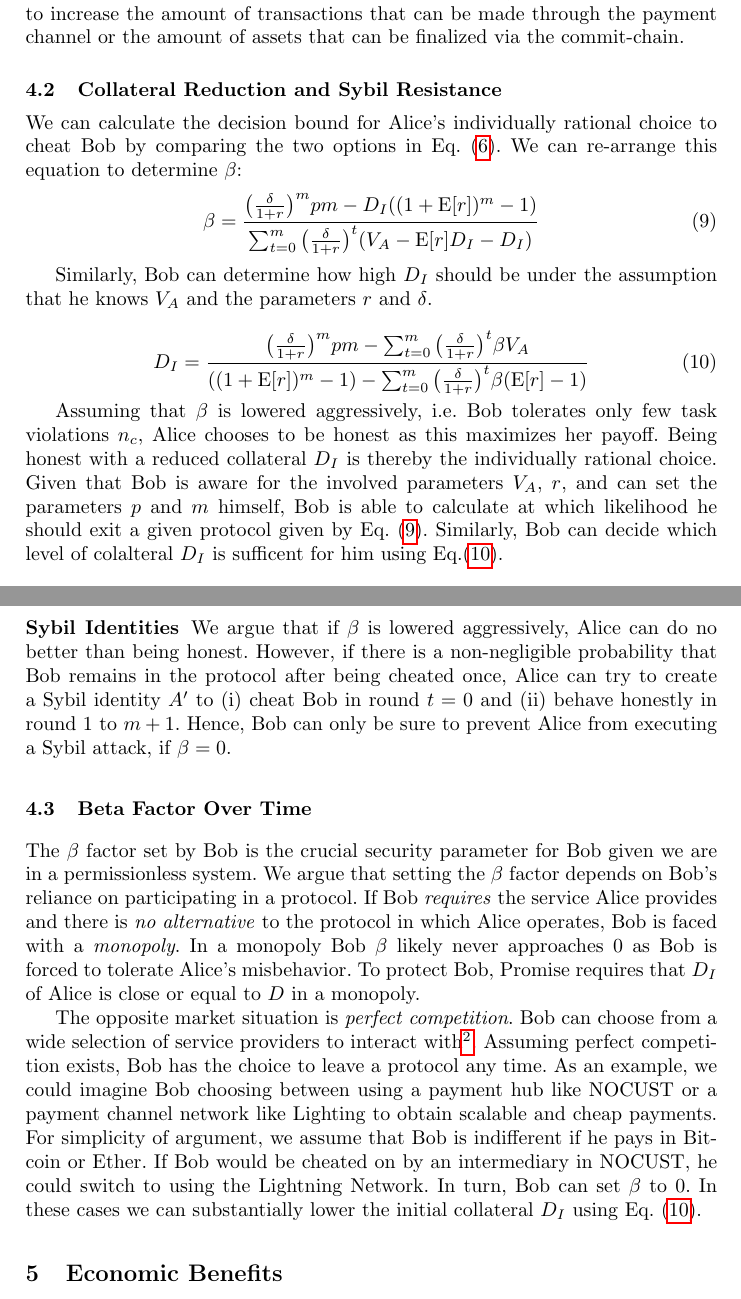
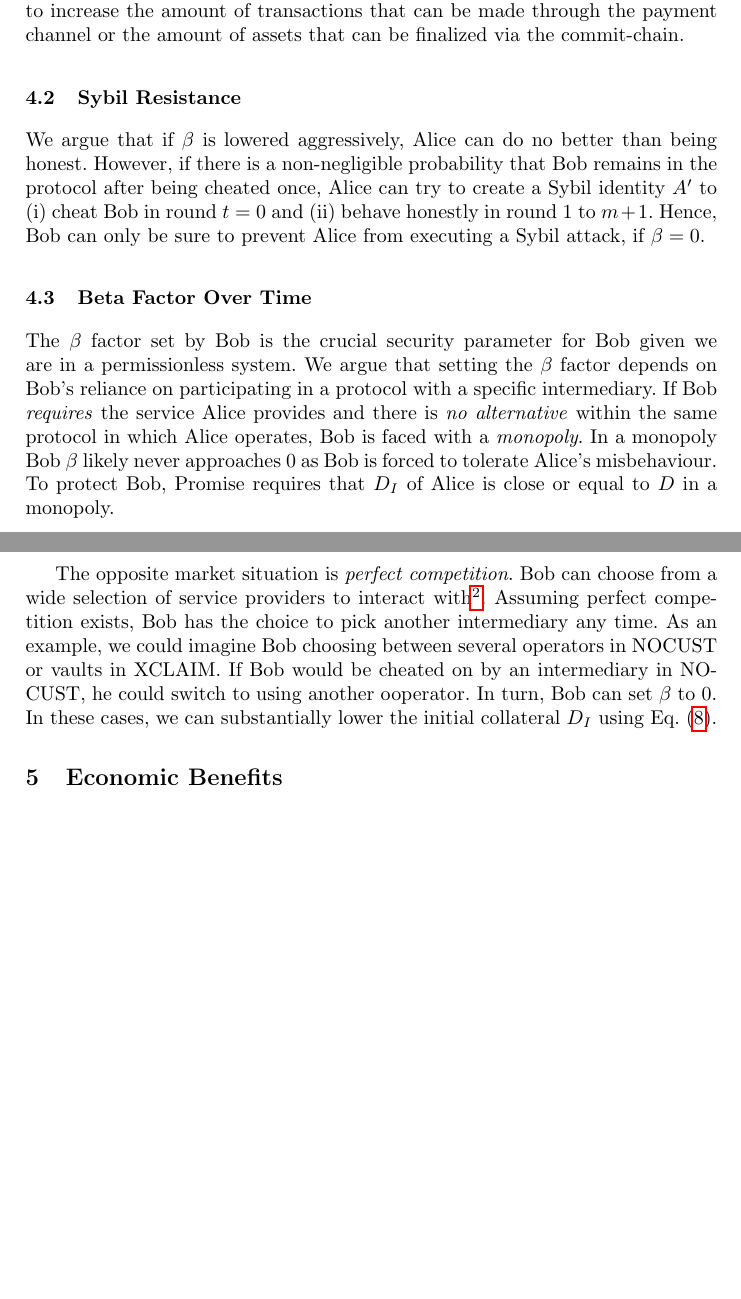
Before and after one commit to nud3l/Promise, a LaTeX paper (promise/main.tex): two parts of pages 9 and 10 of 14, joined at a grey line, cut so that both start at the same text, the shorter picture padded with empty space. Compiled offline with pdfLaTeX.

Commit message:
update paper

```diff
--- a/promise/main.tex
+++ b/promise/main.tex
@@ -567,48 +567,48 @@ The additional payments can then be used to increase the amount of transactions
 % \end{equation}
 %
 
-\subsection{Collateral Reduction and Sybil Resistance}
+\subsection{Sybil Resistance}
 
 % Alice reduces her initial collateral with \sys.% from $D$ to $D_I$ where $D_I < D$.
 % While this lowers her entry barrier, arguably this makes it easier for Alice to cheat in the protocol as she has less at stake.
 % By introducing $\beta$ we Alice's desire to cheat is reduced.
 % More formally,
-We can calculate the decision bound for Alice's individually rational choice to cheat Bob by comparing the two options in Eq. (\ref{eq:promise_alice}).
+%We can calculate the decision bound for Alice's individually rational choice to cheat Bob by comparing the two options in Eq. (\ref{eq:promise_alice}).
 % \begin{equation}
 %     \big( \frac{\delta}{1+r} \big)^{m} pm - D_{I}((1+\mathrm{E}[r])^{m}-1) =
 %     \sum_{t=0}^{m} \big( \frac{\delta}{1+r} \big)^{t} \beta (V_A - \mathrm{E}[r]D_{I}-D_{I})
 % \end{equation}
-We can re-arrange this equation to determine $\beta$:
-\begin{equation}
-    \label{eq:beta}
-    \beta = \frac{\big( \frac{\delta}{1+r} \big)^{m} pm - D_{I}((1+\mathrm{E}[r])^{m}-1)}{\sum_{t=0}^{m} \big( \frac{\delta}{1+r} \big)^{t} (V_A - \mathrm{E}[r]D_{I}-D_{I})}
-\end{equation}
+%We can re-arrange this equation to determine $\beta$:
+%\begin{equation}
+%    \label{eq:beta}
+%    \beta = \frac{\big( \frac{\delta}{1+r} \big)^{m} pm - D_{I}((1+\mathrm{E}[r])^{m}-1)}{\sum_{t=0}^{m} \big( \frac{\delta}{1+r} \big)^{t} (V_A - \mathrm{E}[r]D_{I}-D_{I})}
+%\end{equation}
 % \dom{re-arrange for $\beta$}
 
-Similarly, Bob can determine how high $D_I$ should be under the assumption that he knows $V_A$ and the parameters $r$ and $\delta$.
+%Similarly, Bob can determine how high $D_I$ should be under the assumption that he knows $V_A$ and the parameters $r$ and $\delta$.
 
 % \dom{re-arrange for $D_I$}
-\begin{equation}
-    \label{eq:d_initial}
-    D_I = \frac{\big( \frac{\delta}{1+r} \big)^{m} pm - \sum_{t=0}^{m} \big( \frac{\delta}{1+r} \big)^{t} \beta V_A}{ ((1+\mathrm{E}[r])^{m}-1) - \sum_{t=0}^{m} \big( \frac{\delta}{1+r} \big)^{t} \beta (\mathrm{E}[r]-1)}
-\end{equation}
+%\begin{equation}
+%    \label{eq:d_initial}
+%    D_I = \frac{\big( \frac{\delta}{1+r} \big)^{m} pm - \sum_{t=0}^{m} \big( \frac{\delta}{1+r} \big)^{t} \beta V_A}{ ((1+\mathrm{E}[r])^{m}-1) - \sum_{t=0}^{m} \big( \frac{\delta}{1+r} \big)^{t} \beta (\mathrm{E}[r]-1)}
+%\end{equation}
 
-Assuming that $\beta$ is lowered aggressively, i.e.\ Bob tolerates only few task violations $n_c$, Alice  chooses to be honest as this maximizes her payoff.
-Being honest with a reduced collateral $D_I$ is thereby the individually rational choice.
-Given that Bob is aware for the involved parameters $V_A$, $r$, and can set the parameters $p$ and $m$ himself, Bob is able to calculate at which likelihood he should exit a given protocol given by Eq. (\ref{eq:beta}).
-Similarly, Bob can decide which level of colalteral $D_I$ is sufficent for him using Eq.(\ref{eq:d_initial}).
+%Assuming that $\beta$ is lowered aggressively, i.e.\ Bob tolerates only few task violations $n_c$, Alice  chooses to be honest as this maximizes her payoff.
+% Being honest with a reduced collateral $D_I$ is thereby the individually rational choice.
+% Given that Bob is aware for the involved parameters $V_A$, $r$, and can set the parameters $p$ and $m$ himself, Bob is able to calculate at which likelihood he should exit a given protocol given by Eq. (\ref{eq:beta}).
+% Similarly, Bob can decide which level of colalteral $D_I$ is sufficent for him using Eq.(\ref{eq:d_initial}).
 
 % \subsection{Sybil resistance}
-\subsubsection{Sybil Identities}
+%\subsubsection{Sybil Identities}
 We argue that if $\beta$ is lowered aggressively, Alice can do no better than being honest.
 However, if there is a non-negligible probability that Bob remains in the protocol after being cheated once, Alice can try to create a Sybil identity $A'$ to (i) cheat Bob in round $t=0$ and (ii) behave honestly in round $1$ to $m+1$.
 Hence, Bob can only be sure to prevent Alice from executing a Sybil attack, if $\beta = 0$.
 
 \subsection{Beta Factor Over Time}
 The $\beta$ factor set by Bob is the crucial security parameter for Bob given we are in a permissionless system.
-We argue that setting the $\beta$ factor depends on Bob's reliance on participating in a protocol.
-If Bob \emph{requires} the service Alice provides and there is \emph{no alternative} to the protocol in which Alice operates, Bob is faced with a \emph{monopoly}.
-In a monopoly Bob $\beta$ likely never approaches 0 as Bob is forced to tolerate Alice's misbehavior.
+We argue that setting the $\beta$ factor depends on Bob's reliance on participating in a protocol with a specific intermediary.
+If Bob \emph{requires} the service Alice provides and there is \emph{no alternative} within the same protocol in which Alice operates, Bob is faced with a \emph{monopoly}.
+In a monopoly Bob $\beta$ likely never approaches 0 as Bob is forced to tolerate Alice's misbehaviour.
 To protect Bob, \sys requires that $D_I$ of Alice is close or equal to $D$ in a monopoly.
 % Otherwise, Alice can create Sybil attacks on Bob or just outright cheat every round as Bob would try to use the service over and over.
 
@@ -616,12 +616,11 @@ The opposite market situation is \emph{perfect competition}.
 Bob can choose from a wide selection of service providers to interact with\footnote{
 However, as we lack strong identities, these service providers could all be Sybil identities of Alice.
 Recognizing that perfect competition exists is a challenging task and we leave this as future work.}.
-Assuming perfect competition exists, Bob has the choice to leave a protocol any time.
-As an example, we could imagine Bob choosing between using a payment hub like NOCUST or a payment channel network like Lighting to obtain scalable and cheap payments.
-For simplicity of argument, we assume that Bob is indifferent if he pays in Bitcoin or Ether.
-If Bob would be cheated on by an intermediary in NOCUST, he could switch to using the Lightning Network.
+Assuming perfect competition exists, Bob has the choice to pick another intermediary any time.
+As an example, we could imagine Bob choosing between several operators in NOCUST or vaults in XCLAIM.
+If Bob would be cheated on by an intermediary in NOCUST, he could switch to using another ooperator.
 In turn, Bob can set $\beta$ to 0.
-In these cases we can substantially lower the initial collateral $D_I$ using Eq. (\ref{eq:d_initial}).
+In these cases, we can substantially lower the initial collateral $D_I$ using Eq. (\ref{eq:decision-bound-beta}).
 \section{Economic Benefits}
 \label{sec:benefits}
 
```
Also changed, not shown: promise/main.pdf.
